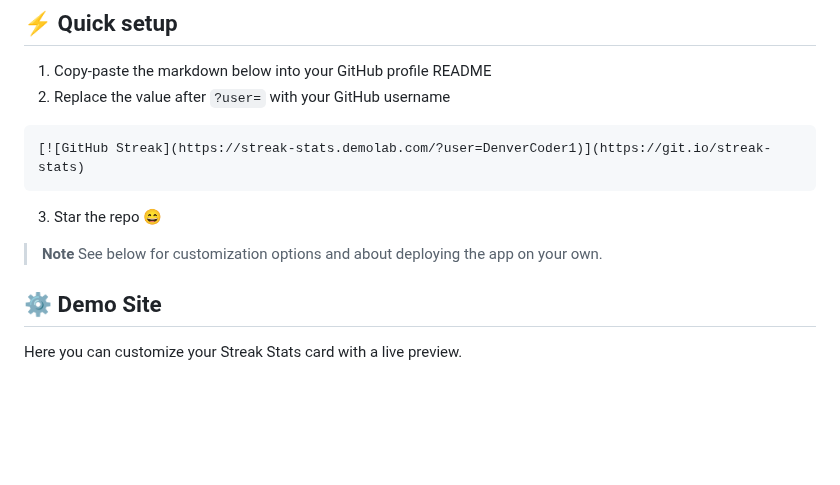
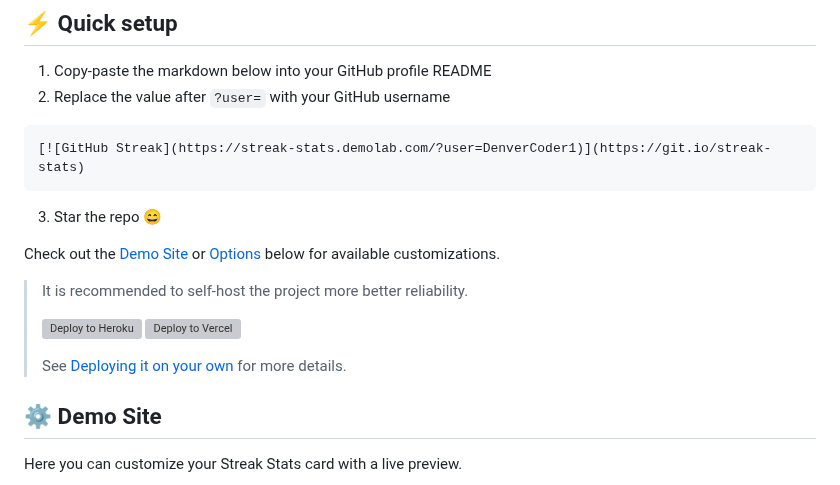
Before and after one commit to DenverCoder1/github-readme-streak-stats, a Markdown page: README.md, the part around the change. Rendered like a GitHub page; blank space fills up the shorter version; grey boxes are pictures that could not be loaded.

Commit message:
docs(readme): Add deploy buttons near the top of the readme

```diff
--- a/README.md
+++ b/README.md
@@ -27,7 +27,13 @@
 
 3. Star the repo 😄
 
-> **Note** See below for customization options and about deploying the app on your own.
+Check out the [Demo Site](https://streak-stats.demolab.com) or [Options](https://github.com/DenverCoder1/github-readme-streak-stats?tab=readme-ov-file#-options) below for available customizations.
+
+> It is recommended to self-host the project more better reliability.
+>
+> [![Deploy to Heroku](https://www.herokucdn.com/deploy/button.svg)](https://heroku.com/deploy?template=https://github.com/DenverCoder1/github-readme-streak-stats/tree/main "Deploy to Heroku") [![Deploy to Vercel](https://github.com/DenverCoder1/github-readme-streak-stats/assets/20955511/12c1fef8-ed1f-47f9-ae83-49cdaeb07ae9)](https://vercel.com/new/clone?repository-url=https%3A%2F%2Fgithub.com%2FDenverCoder1%2Fgithub-readme-streak-stats%2Ftree%2Fvercel&env=TOKEN&envDescription=GitHub%20Personal%20Access%20Token%20(no%20scopes%20required)&envLink=https%3A%2F%2Fgithub.com%2Fsettings%2Ftokens%2Fnew%3Fdescription%3DGitHub%2520Readme%2520Streak%2520Stats&project-name=streak-stats&repository-name=github-readme-streak-stats "Deploy with Vercel")
+>
+> See [Deploying it on your own](https://github.com/DenverCoder1/github-readme-streak-stats?tab=readme-ov-file#-deploying-it-on-your-own) for more details.
 
 ## ⚙ Demo Site
 
```
